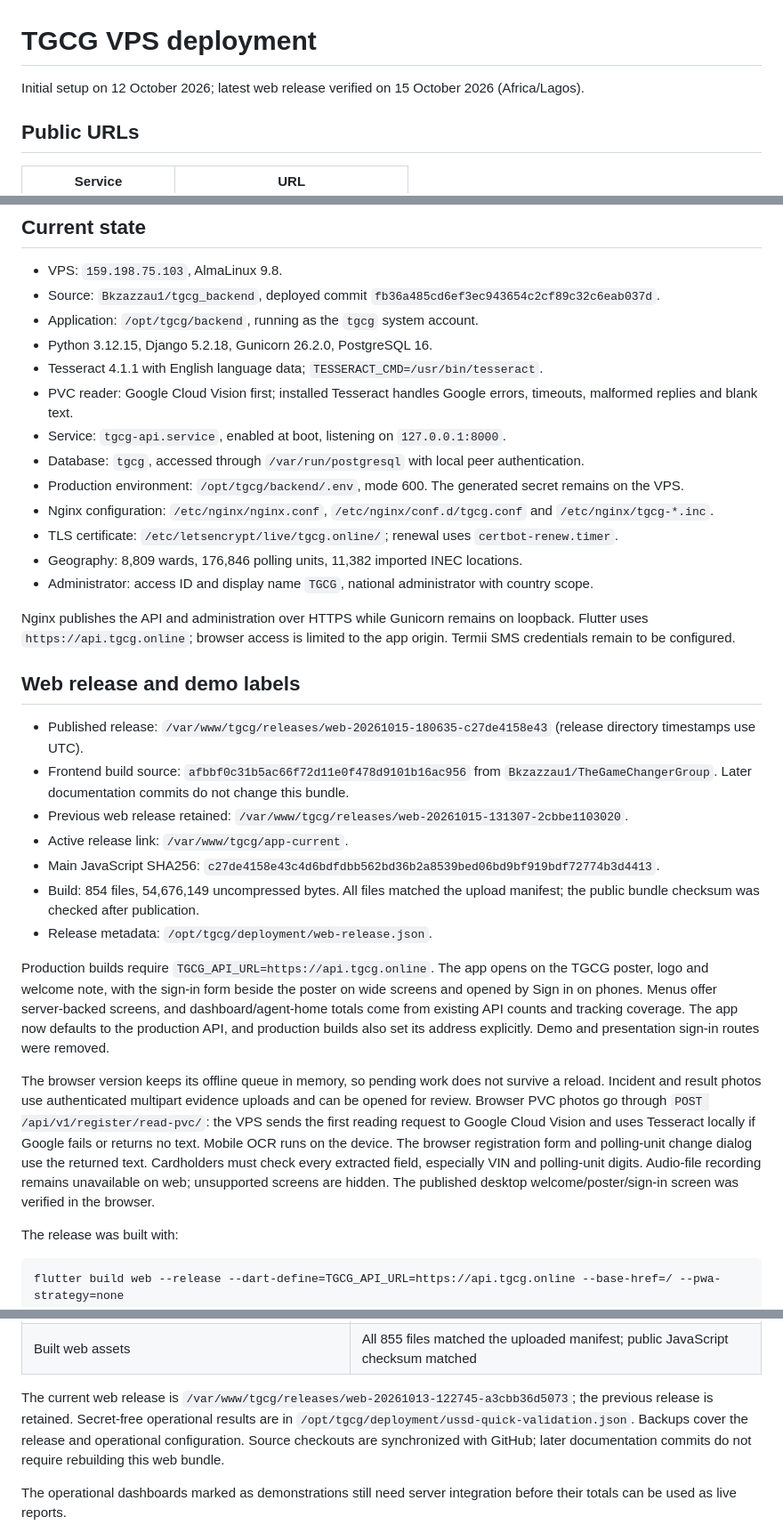
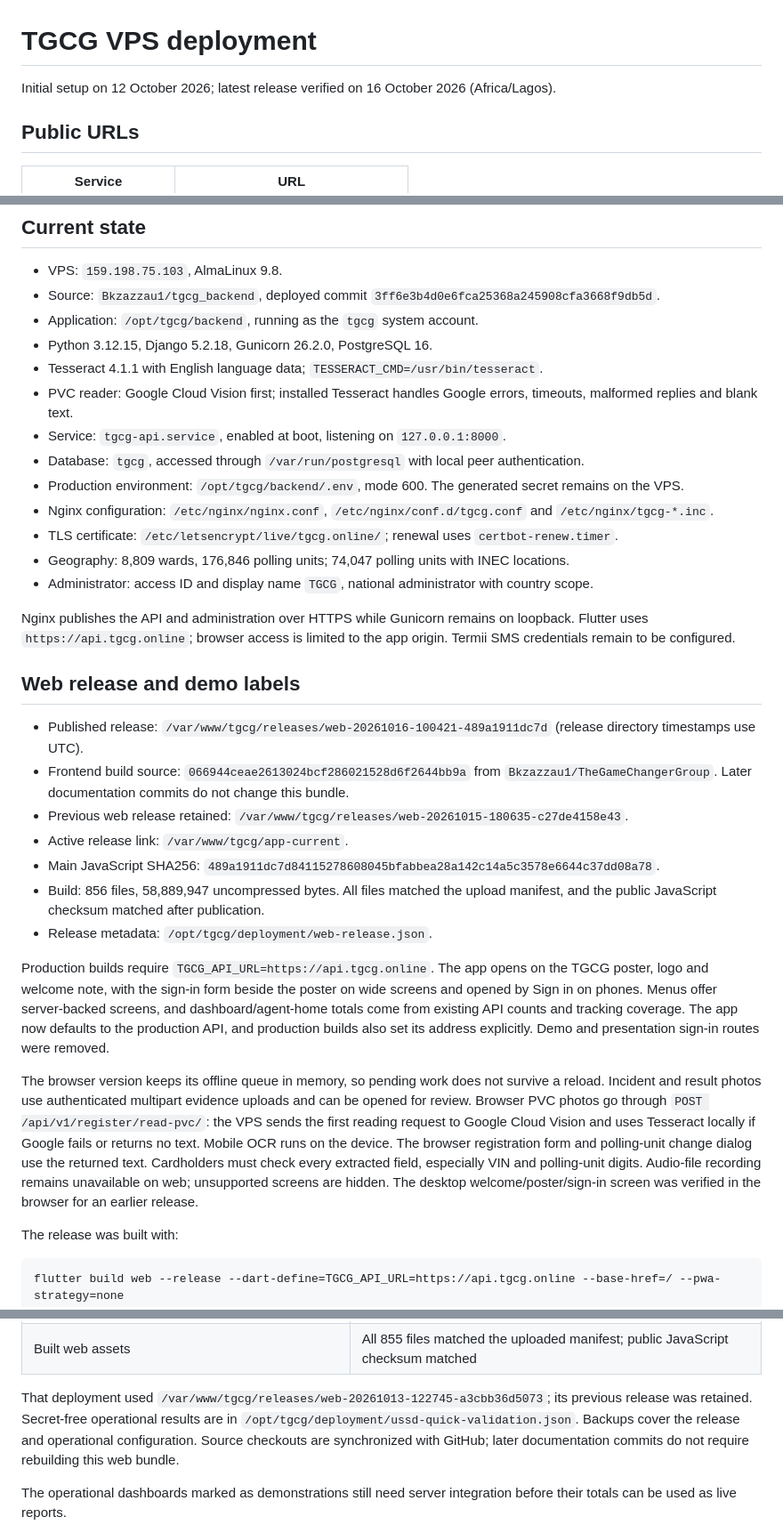
Before and after one commit to Bkzazzau1/TheGameChangerGroup, a Markdown page: docs/vps-deployment.md, 3 parts joined by grey strips. Shown at 89% size. Drawn GitHub-style.

Commit message:
Document 16 October backend and web deployment

```diff
--- a/docs/vps-deployment.md
+++ b/docs/vps-deployment.md
@@ -1,6 +1,6 @@
 # TGCG VPS deployment
 
-Initial setup on 12 October 2026; latest web release verified on 15 October 2026 (Africa/Lagos).
+Initial setup on 12 October 2026; latest release verified on 16 October 2026 (Africa/Lagos).
 
 ## Public URLs
 
@@ -15,7 +15,7 @@ Initial setup on 12 October 2026; latest web release verified on 15 October 2026
 ## Current state
 
 - VPS: `159.198.75.103`, AlmaLinux 9.8.
-- Source: `Bkzazzau1/tgcg_backend`, deployed commit `fb36a485cd6ef3ec943654c2cf89c32c6eab037d`.
+- Source: `Bkzazzau1/tgcg_backend`, deployed commit `3ff6e3b4d0e6fca25368a245908cfa3668f9db5d`.
 - Application: `/opt/tgcg/backend`, running as the `tgcg` system account.
 - Python 3.12.15, Django 5.2.18, Gunicorn 26.2.0, PostgreSQL 16.
 - Tesseract 4.1.1 with English language data; `TESSERACT_CMD=/usr/bin/tesseract`.
@@ -25,24 +25,24 @@ Initial setup on 12 October 2026; latest web release verified on 15 October 2026
 - Production environment: `/opt/tgcg/backend/.env`, mode 600. The generated secret remains on the VPS.
 - Nginx configuration: `/etc/nginx/nginx.conf`, `/etc/nginx/conf.d/tgcg.conf` and `/etc/nginx/tgcg-*.inc`.
 - TLS certificate: `/etc/letsencrypt/live/tgcg.online/`; renewal uses `certbot-renew.timer`.
-- Geography: 8,809 wards, 176,846 polling units, 11,382 imported INEC locations.
+- Geography: 8,809 wards, 176,846 polling units; 74,047 polling units with INEC locations.
 - Administrator: access ID and display name `TGCG`, national administrator with country scope.
 
 Nginx publishes the API and administration over HTTPS while Gunicorn remains on loopback. Flutter uses `https://api.tgcg.online`; browser access is limited to the app origin. Termii SMS credentials remain to be configured.
 
 ## Web release and demo labels
 
-- Published release: `/var/www/tgcg/releases/web-20261015-180635-c27de4158e43` (release directory timestamps use UTC).
-- Frontend build source: `afbbf0c31b5ac66f72d11e0f478d9101b16ac956` from `Bkzazzau1/TheGameChangerGroup`. Later documentation commits do not change this bundle.
-- Previous web release retained: `/var/www/tgcg/releases/web-20261015-131307-2cbbe1103020`.
+- Published release: `/var/www/tgcg/releases/web-20261016-100421-489a1911dc7d` (release directory timestamps use UTC).
+- Frontend build source: `066944ceae2613024bcf286021528d6f2644bb9a` from `Bkzazzau1/TheGameChangerGroup`. Later documentation commits do not change this bundle.
+- Previous web release retained: `/var/www/tgcg/releases/web-20261015-180635-c27de4158e43`.
 - Active release link: `/var/www/tgcg/app-current`.
-- Main JavaScript SHA256: `c27de4158e43c4d6bdfdbb562bd36b2a8539bed06bd9bf919bdf72774b3d4413`.
-- Build: 854 files, 54,676,149 uncompressed bytes. All files matched the upload manifest; the public bundle checksum was checked after publication.
+- Main JavaScript SHA256: `489a1911dc7d84115278608045bfabbea28a142c14a5c3578e6644c37dd08a78`.
+- Build: 856 files, 58,889,947 uncompressed bytes. All files matched the upload manifest, and the public JavaScript checksum matched after publication.
 - Release metadata: `/opt/tgcg/deployment/web-release.json`.
 
 Production builds require `TGCG_API_URL=https://api.tgcg.online`. The app opens on the TGCG poster, logo and welcome note, with the sign-in form beside the poster on wide screens and opened by Sign in on phones. Menus offer server-backed screens, and dashboard/agent-home totals come from existing API counts and tracking coverage. The app now defaults to the production API, and production builds also set its address explicitly. Demo and presentation sign-in routes were removed.
 
-The browser version keeps its offline queue in memory, so pending work does not survive a reload. Incident and result photos use authenticated multipart evidence uploads and can be opened for review. Browser PVC photos go through `POST /api/v1/register/read-pvc/`: the VPS sends the first reading request to Google Cloud Vision and uses Tesseract locally if Google fails or returns no text. Mobile OCR runs on the device. The browser registration form and polling-unit change dialog use the returned text. Cardholders must check every extracted field, especially VIN and polling-unit digits. Audio-file recording remains unavailable on web; unsupported screens are hidden. The published desktop welcome/poster/sign-in screen was verified in the browser.
+The browser version keeps its offline queue in memory, so pending work does not survive a reload. Incident and result photos use authenticated multipart evidence uploads and can be opened for review. Browser PVC photos go through `POST /api/v1/register/read-pvc/`: the VPS sends the first reading request to Google Cloud Vision and uses Tesseract locally if Google fails or returns no text. Mobile OCR runs on the device. The browser registration form and polling-unit change dialog use the returned text. Cardholders must check every extracted field, especially VIN and polling-unit digits. Audio-file recording remains unavailable on web; unsupported screens are hidden. The desktop welcome/poster/sign-in screen was verified in the browser for an earlier release.
 
 The release was built with:
 
@@ -320,7 +350,7 @@ Production checks passed without creating a test membership or sign-in account:
 | Callback credential logging and existing private URL | No credential in Nginx logs or the new API journal; private URL still matches |
 | Built web assets | All 855 files matched the uploaded manifest; public JavaScript checksum matched |
 
-The current web release is `/var/www/tgcg/releases/web-20261013-122745-a3cbb36d5073`; the previous release is retained. Secret-free operational results are in `/opt/tgcg/deployment/ussd-quick-validation.json`. Backups cover the release and operational configuration. Source checkouts are synchronized with GitHub; later documentation commits do not require rebuilding this web bundle.
+That deployment used `/var/www/tgcg/releases/web-20261013-122745-a3cbb36d5073`; its previous release was retained. Secret-free operational results are in `/opt/tgcg/deployment/ussd-quick-validation.json`. Backups cover the release and operational configuration. Source checkouts are synchronized with GitHub; later documentation commits do not require rebuilding this web bundle.
 
 The operational dashboards marked as demonstrations still need server integration before their totals can be used as live reports.
 
```
Also changed, not shown: other parts of docs/vps-deployment.md (+30 -0 lines).
